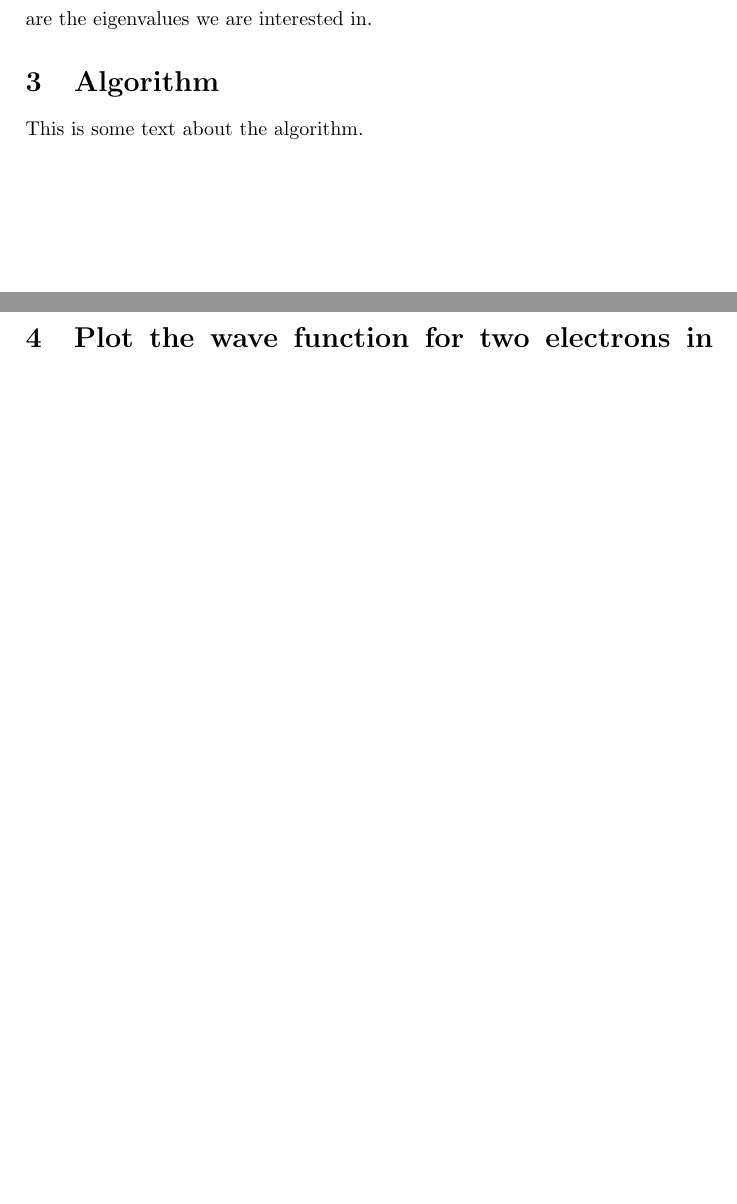
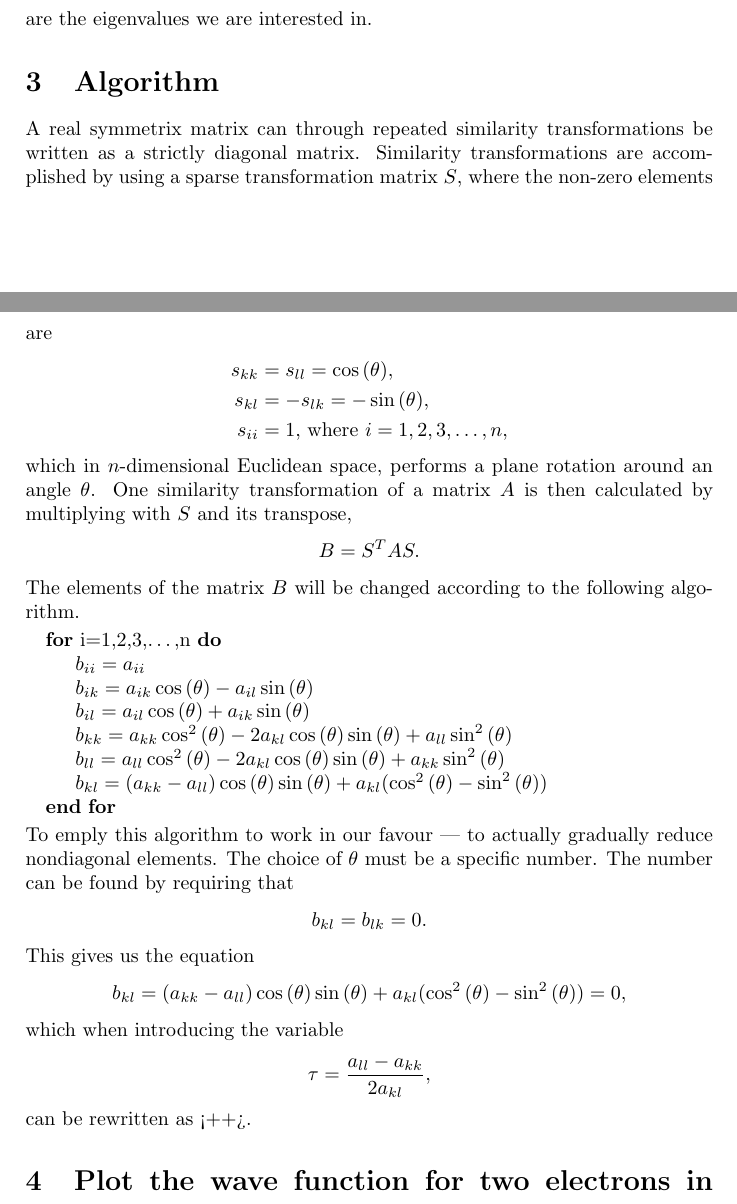
Before and after one commit to PaulMag/FYS3150_project2, a LaTeX document (tex/main.tex, which reads tex/algorithm.tex): two parts of pages 2 and 3 of 3, joined at a grey line, cut so that both start at the same text, the shorter picture padded with empty space. Compiled offline with pdfLaTeX.

Commit message:
Sketching the algorithm with psuedocode.

```diff
--- a/tex/algorithm.tex
+++ b/tex/algorithm.tex
@@ -1 +1,46 @@
-This is some text about the algorithm.
+A real symmetrix matrix can through repeated similarity
+transformations be written as a strictly diagonal matrix.
+Similarity transformations are accomplished by using a sparse
+transformation matrix $S$, where the non-zero elements are
+\begin{align*}
+    s_{kk} &= s_{ll} = \cos{(\theta)}, \\
+    s_{kl} &= -s_{lk} = -\sin{(\theta)}, \\
+    s_{ii} &= 1 \text{, where } i = 1,2,3,\dots,n,
+\end{align*}
+which in $n$-dimensional Euclidean space, performs a plane rotation
+around an angle $\theta$. One similarity transformation of a matrix
+$A$ is then calculated by multiplying with $S$ and its transpose,
+\begin{align*}
+    B = S^T A S.
+\end{align*}
+The elements of the matrix $B$ will be changed according to the
+following algorithm.
+\begin{algorithmic}
+    \For{i=1,2,3,\dots,n}
+        \State$b_{ii} = a_{ii}$
+
+        \State $b_{ik} = a_{ik}\cos{(\theta)} - a_{il}\sin{(\theta)}$
+
+        \State $b_{il} = a_{il}\cos{(\theta)} + a_{ik}\sin{(\theta)}$
+
+        \State $b_{kk} = a_{kk}\cos^2{(\theta)} -
+        2a_{kl}\cos{(\theta)}\sin{(\theta)} +
+        a_{ll}\sin^2{(\theta)}$
+
+        \State $b_{ll} = a_{ll}\cos^2{(\theta)} -
+        2a_{kl}\cos{(\theta)}\sin{(\theta)} +
+        a_{kk}\sin^2{(\theta)}$
+
+        \State $b_{kl} =
+        (a_{kk}-a_{ll})\cos{(\theta)}\sin{(\theta)} +
+        a_{kl}(\cos^2{(\theta)} - \sin^2{(\theta)})$
+    \EndFor
+\end{algorithmic}
+To emply this algorithm to work in our favour --- to actually
+gradually reduce nondiagonal elements. The choice of $\theta$ must
+be a specific number. The number can be found by requiring that
+\[b_{kl} = b_{lk} = 0.\] This gives us the equation
+\[b_{kl} = (a_{kk} - a_{ll})\cos{(\theta)}\sin{(\theta)} +
+a_{kl}(\cos^2{(\theta)} - \sin^2{(\theta)}) = 0,\] which when
+introducing the variable \[\tau =
+\frac{a_{ll}-a_{kk}}{2a_{kl}},\] can be rewritten as <++>.
```
